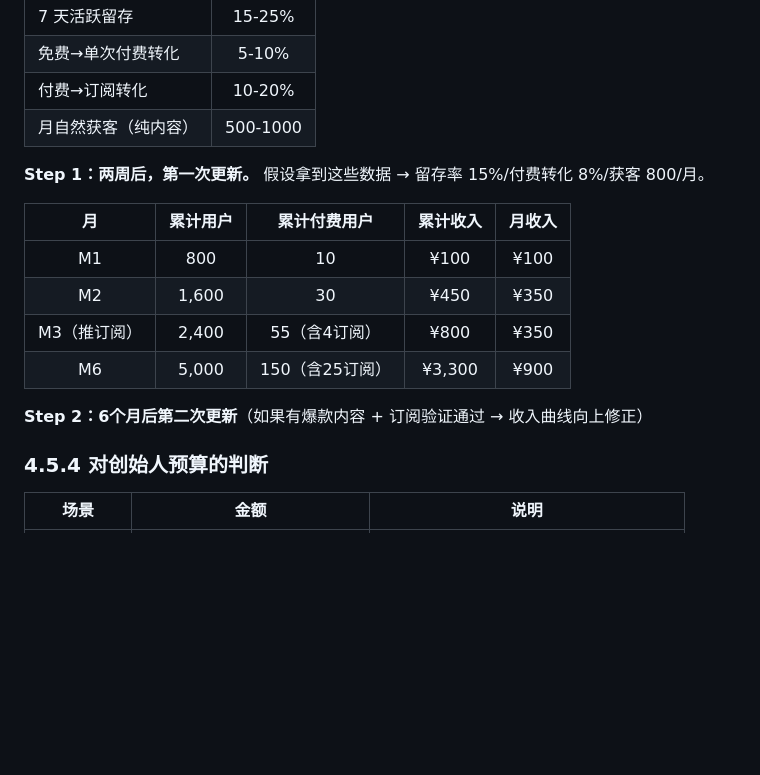
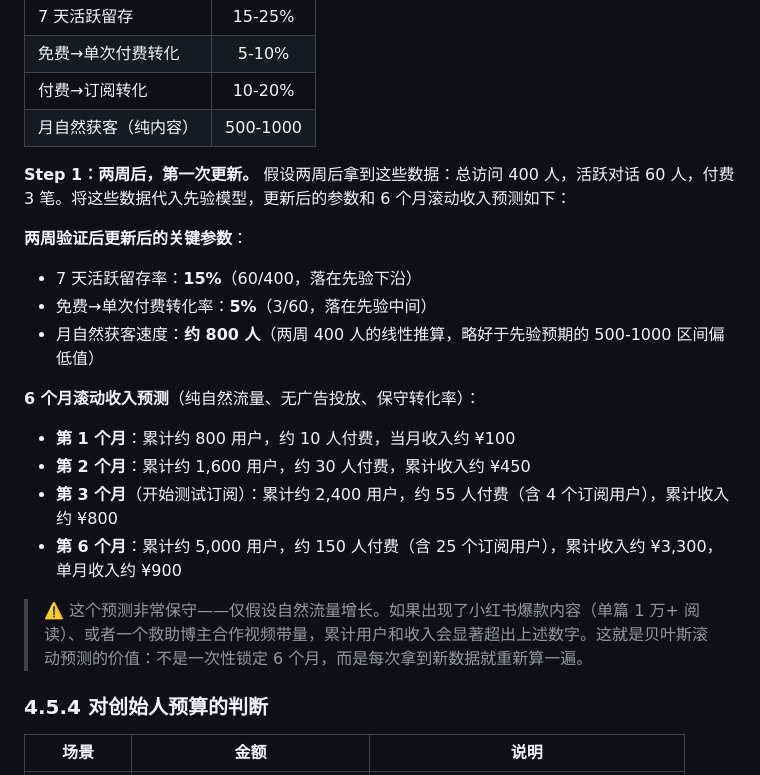
Before and after one commit to Xiaohuan123123/petdiet-ai-minitask, a Markdown page: business-plan-v1.md, the part around one of its changes. Drawn GitHub-style; blank space fills up the shorter version.

```diff
--- a/business-plan-v1.md
+++ b/business-plan-v1.md
@@ -246,16 +246,22 @@ AI 创业的成本结构和传统 SaaS 没有本质区别——**人力永远是
 | 付费→订阅转化 | 10-20% |
 | 月自然获客（纯内容） | 500-1000 |
 
-**Step 1：两周后，第一次更新。** 假设拿到这些数据 → 留存率 15%/付费转化 8%/获客 800/月。
+**Step 1：两周后，第一次更新。** 假设两周后拿到这些数据：总访问 400 人，活跃对话 60 人，付费 3 笔。将这些数据代入先验模型，更新后的参数和 6 个月滚动收入预测如下：
 
-| 月 | 累计用户 | 累计付费用户 | 累计收入 | 月收入 |
-|:---:|:---:|:---:|:---:|:---:|
-| M1 | 800 | 10 | ¥100 | ¥100 |
-| M2 | 1,600 | 30 | ¥450 | ¥350 |
-| M3（推订阅） | 2,400 | 55（含4订阅） | ¥800 | ¥350 |
-| M6 | 5,000 | 150（含25订阅） | ¥3,300 | ¥900 |
+**两周验证后更新后的关键参数**：
 
-**Step 2：6个月后第二次更新**（如果有爆款内容 + 订阅验证通过 → 收入曲线向上修正）
+- 7 天活跃留存率：**15%**（60/400，落在先验下沿）
+- 免费→单次付费转化率：**5%**（3/60，落在先验中间）
+- 月自然获客速度：**约 800 人**（两周 400 人的线性推算，略好于先验预期的 500-1000 区间偏低值）
+
+**6 个月滚动收入预测**（纯自然流量、无广告投放、保守转化率）：
+
+- **第 1 个月**：累计约 800 用户，约 10 人付费，当月收入约 ¥100
+- **第 2 个月**：累计约 1,600 用户，约 30 人付费，累计收入约 ¥450
+- **第 3 个月**（开始测试订阅）：累计约 2,400 用户，约 55 人付费（含 4 个订阅用户），累计收入约 ¥800
+- **第 6 个月**：累计约 5,000 用户，约 150 人付费（含 25 个订阅用户），累计收入约 ¥3,300，单月收入约 ¥900
+
+> ⚠️ 这个预测非常保守——仅假设自然流量增长。如果出现了小红书爆款内容（单篇 1 万+ 阅读）、或者一个救助博主合作视频带量，累计用户和收入会显著超出上述数字。这就是贝叶斯滚动预测的价值：不是一次性锁定 6 个月，而是每次拿到新数据就重新算一遍。
 
 ### 4.5.4 对创始人预算的判断
 
```
Also changed, not shown: other parts of business-plan-v1.md (+33 -32 lines).
